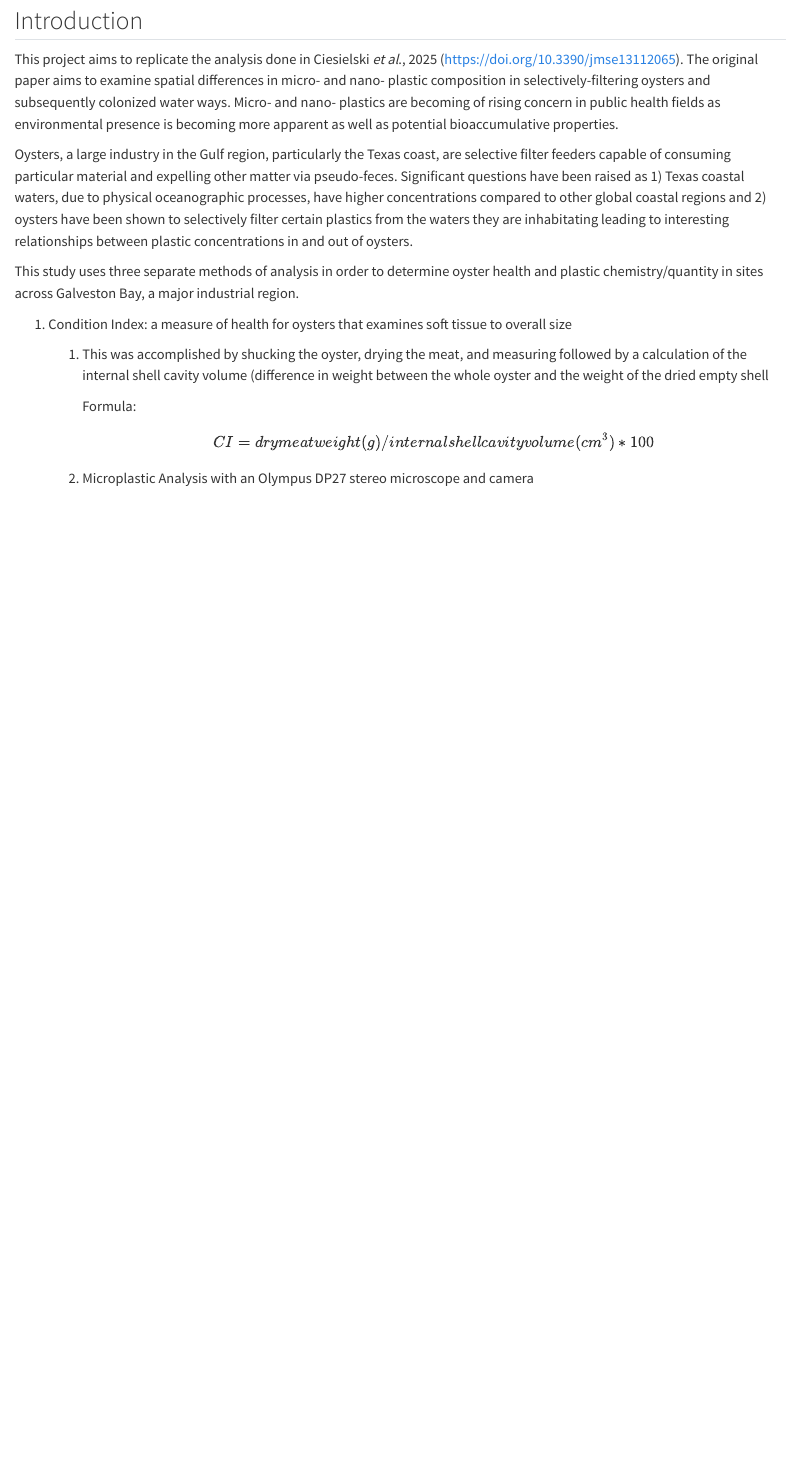
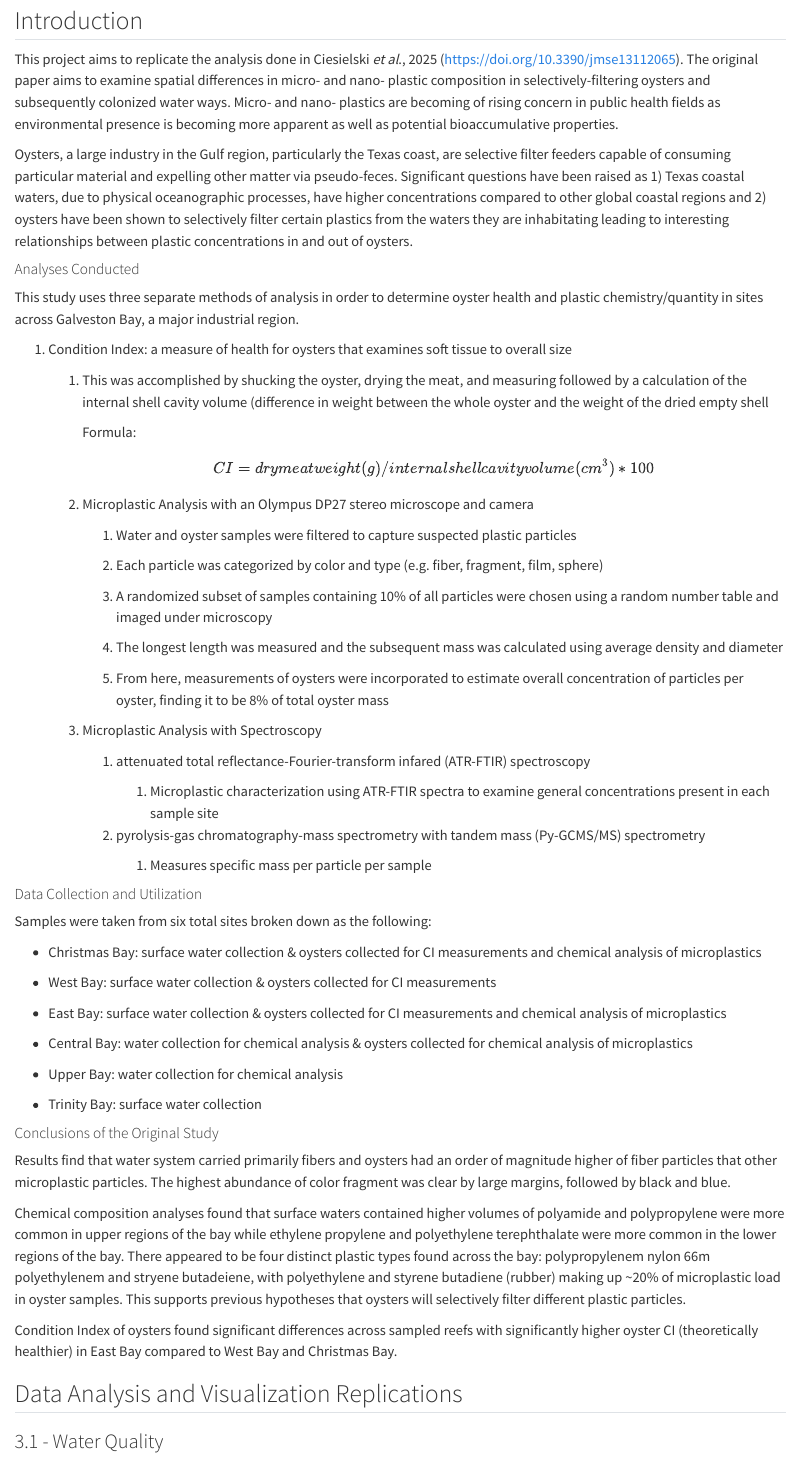
Before and after one commit to carly-dempsey04/data-analysis-replication, a Quarto document (data-analysis-replication.qmd): the page in a window 1100 px wide, from 140 px down. Rendered offline with R 4.5, knitr and Pandoc in place of Quarto, with nearby package versions.

Commit message:
Introduction first draft

````diff
--- a/data-analysis-replication.qmd
+++ b/data-analysis-replication.qmd
@@ -12,6 +12,8 @@ This project aims to replicate the analysis done in Ciesielski *et al*., 2025 (<
 
 Oysters, a large industry in the Gulf region, particularly the Texas coast, are selective filter feeders capable of consuming particular material and expelling other matter via pseudo-feces. Significant questions have been raised as 1) Texas coastal waters, due to physical oceanographic processes, have higher concentrations compared to other global coastal regions and 2) oysters have been shown to selectively filter certain plastics from the waters they are inhabitating leading to interesting relationships between plastic concentrations in and out of oysters.
 
+#### Analyses Conducted
+
 This study uses three separate methods of analysis in order to determine oyster health and plastic chemistry/quantity in sites across Galveston Bay, a major industrial region.
 
 1.  Condition Index: a measure of health for oysters that examines soft tissue to overall size
@@ -25,3 +27,55 @@ This study uses three separate methods of analysis in order to determine oyster
         ) * 100$$
 
     2.  Microplastic Analysis with an Olympus DP27 stereo microscope and camera
+
+        1.  Water and oyster samples were filtered to capture suspected plastic particles
+
+        2.  Each particle was categorized by color and type (e.g. fiber, fragment, film, sphere)
+
+        3.  A randomized subset of samples containing 10% of all particles were chosen using a random number table and imaged under microscopy
+
+        4.  The longest length was measured and the subsequent mass was calculated using average density and diameter
+
+        5.  From here, measurements of oysters were incorporated to estimate overall concentration of particles per oyster, finding it to be 8% of total oyster mass
+
+    3.  Microplastic Analysis with Spectroscopy
+
+        1.  attenuated total reflectance-Fourier-transform infared (ATR-FTIR) spectroscopy
+
+            1.  Microplastic characterization using ATR-FTIR spectra to examine general concentrations present in each sample site
+
+        2.  pyrolysis-gas chromatography-mass spectrometry with tandem mass (Py-GCMS/MS) spectrometry
+
+            1.  Measures specific mass per particle per sample
+
+#### Data Collection and Utilization
+
+Samples were taken from six total sites broken down as the following:
+
+-   Christmas Bay: surface water collection & oysters collected for CI measurements and chemical analysis of microplastics
+
+-   West Bay: surface water collection & oysters collected for CI measurements
+
+-   East Bay: surface water collection & oysters collected for CI measurements and chemical analysis of microplastics
+
+-   Central Bay: water collection for chemical analysis & oysters collected for chemical analysis of microplastics
+
+-   Upper Bay: water collection for chemical analysis
+
+-   Trinity Bay: surface water collection
+
+#### Conclusions of the Original Study
+
+Results find that water system carried primarily fibers and oysters had an order of magnitude higher of fiber particles that other microplastic particles. The highest abundance of color fragment was clear by large margins, followed by black and blue.
+
+Chemical composition analyses found that surface waters contained higher volumes of polyamide and polypropylene were more common in upper regions of the bay while ethylene propylene and polyethylene terephthalate were more common in the lower regions of the bay. There appeared to be four distinct plastic types found across the bay: polypropylenem nylon 66m polyethylenem and stryene butadeiene, with polyethylene and styrene butadiene (rubber) making up \~20% of microplastic load in oyster samples. This supports previous hypotheses that oysters will selectively filter different plastic particles.
+
+Condition Index of oysters found significant differences across sampled reefs with significantly higher oyster CI (theoretically healthier) in East Bay compared to West Bay and Christmas Bay.
+
+## Data Analysis and Visualization Replications
+
+### 3.1 - Water Quality
+
+```{r}
+
+```
````
